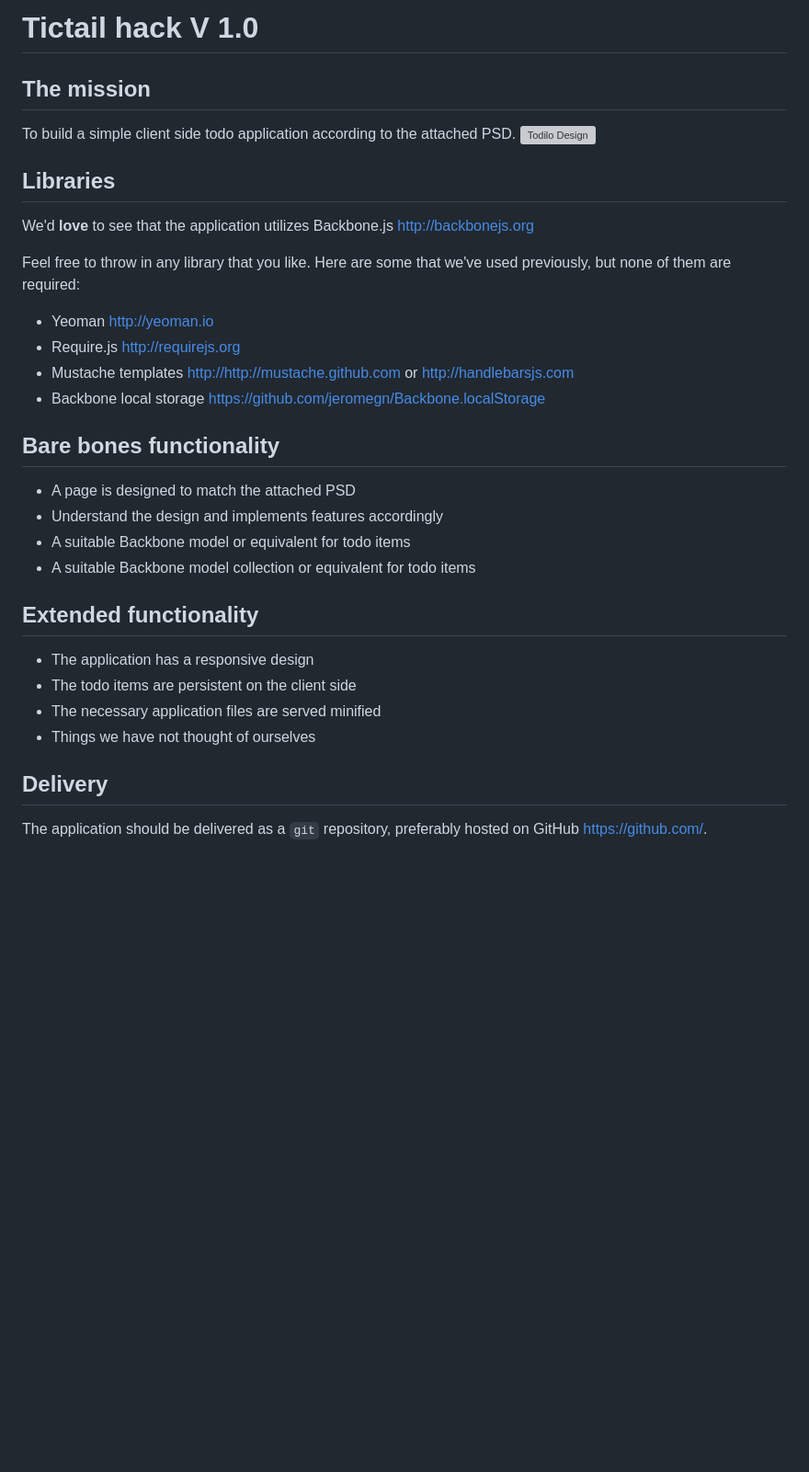
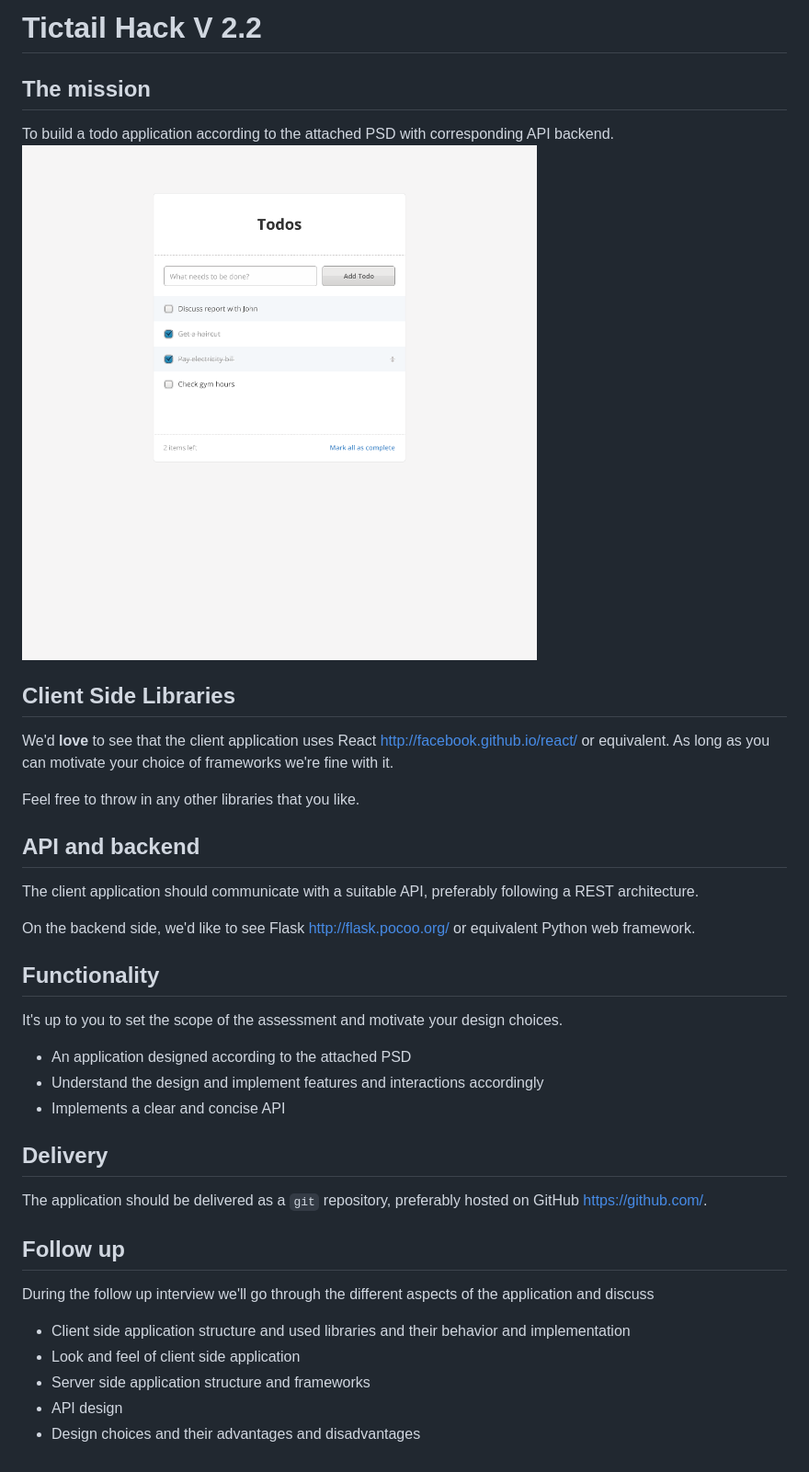
Before and after one commit to charlie-rudenstal/TodoReduxHack, a Markdown page: README.md, the part around the change. Shown: that part at 92% size. Rendered like a GitHub page; pictures changed too: todilo.png (added); blank space fills up the shorter version; grey boxes are pictures that could not be loaded.

Commit message:
Update TictailHack from 1.0 to 2.2 and add .gitignore
The original ZIP-file had uncommitted changes.

````diff
--- a/README.md
+++ b/README.md
@@ -1,32 +1,35 @@
-# Tictail hack V 1.0
+# Tictail Hack V 2.2
 
 ## The mission
-To build a simple client side todo application according to the attached PSD.
+To build a todo application according to the attached PSD with corresponding API backend.
 ![Todilo Design](./todilo.png)
 
-## Libraries
-We'd __love__ to see that the application utilizes Backbone.js <http://backbonejs.org>
+## Client Side Libraries
+We'd __love__ to see that the client application uses React <http://facebook.github.io/react/> or equivalent. As long as you can motivate your choice of frameworks we're fine with it.
 
-Feel free to throw in any library that you like. Here are some that we've used previously, but none of them are required:
+Feel free to throw in any other libraries that you like.
 
-* Yeoman <http://yeoman.io>
-* Require.js <http://requirejs.org>
-* Mustache templates <http://http://mustache.github.com> or <http://handlebarsjs.com>
-* Backbone local storage <https://github.com/jeromegn/Backbone.localStorage>
+## API and backend
+The client application should communicate with a suitable API, preferably following a REST architecture.
 
-## Bare bones functionality
+On the backend side, we'd like to see Flask <http://flask.pocoo.org/> or equivalent Python web framework.
 
-* A page is designed to match the attached PSD
-* Understand the design and implements features accordingly
-* A suitable Backbone model or equivalent for todo items
-* A suitable Backbone model collection or equivalent for todo items
+## Functionality
+It's up to you to set the scope of the assessment and motivate your design choices.
 
-## Extended functionality
-* The application has a responsive design
-* The todo items are persistent on the client side
-* The necessary application files are served minified
-* Things we have not thought of ourselves
+* An application designed according to the attached PSD
+* Understand the design and implement features and interactions accordingly
+* Implements a clear and concise API
 
 
 ## Delivery
 The application should be delivered as a ```git``` repository, preferably hosted on GitHub <https://github.com/>.
+
+## Follow up
+During the follow up interview we'll go through the different aspects of the application and discuss
+
+* Client side application structure and used libraries and their behavior and implementation
+* Look and feel of client side application
+* Server side application structure and frameworks
+* API design
+* Design choices and their advantages and disadvantages
````
Also changed, not shown: 2 other files.
